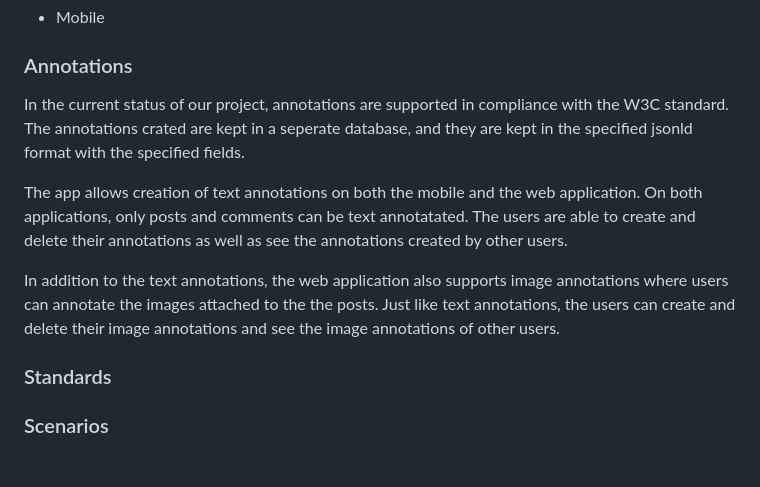
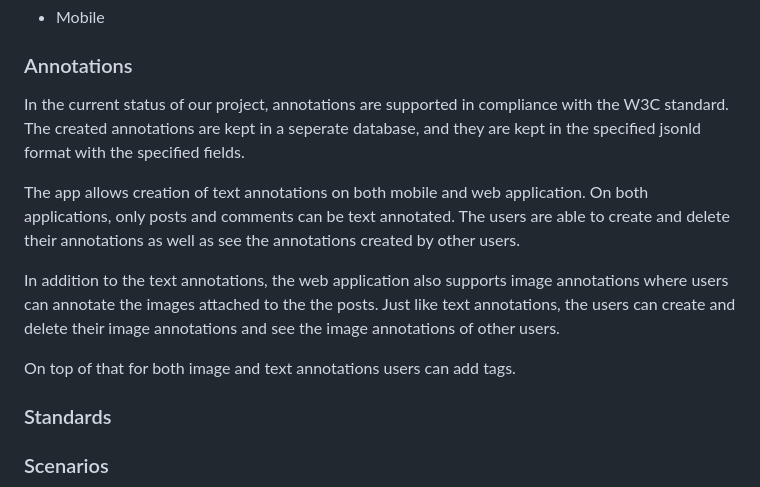
Before and after one commit to bounswe/bounswe2022group6, a Markdown page: deliverables/CMPE451_Customer_Presentation_Milestone_3.md, the part around the change. Drawn GitHub-style; blank space fills up the shorter version.

Commit message:
Updated annotations text

```diff
--- a/deliverables/CMPE451_Customer_Presentation_Milestone_3.md
+++ b/deliverables/CMPE451_Customer_Presentation_Milestone_3.md
@@ -123,11 +123,14 @@
 
 ### Annotations
 
-In the current status of our project, annotations are supported in compliance with the W3C standard. The annotations crated are kept in a seperate database, and they are kept in the specified jsonld format with the specified fields.
+In the current status of our project, annotations are supported in compliance with the W3C standard. The created annotations are kept in a seperate database, and they are kept in the specified jsonld format with the specified fields.
 
-The app allows creation of text annotations on both the mobile and the web application. On both applications, only posts and comments can be text annotatated. The users are able to create and delete their annotations as well as see the annotations created by other users.
+The app allows creation of text annotations on both mobile and web application. On both applications, only posts and comments can be text annotated. The users are able to create and delete their annotations as well as see the annotations created by other users.
 
 In addition to the text annotations, the web application also supports image annotations where users can annotate the images attached to the the posts. Just like text annotations, the users can create and delete their image annotations and see the image annotations of other users.
+
+On top of that for both image and text annotations users can add tags.
+
 ### Standards
 
 ### Scenarios
```
